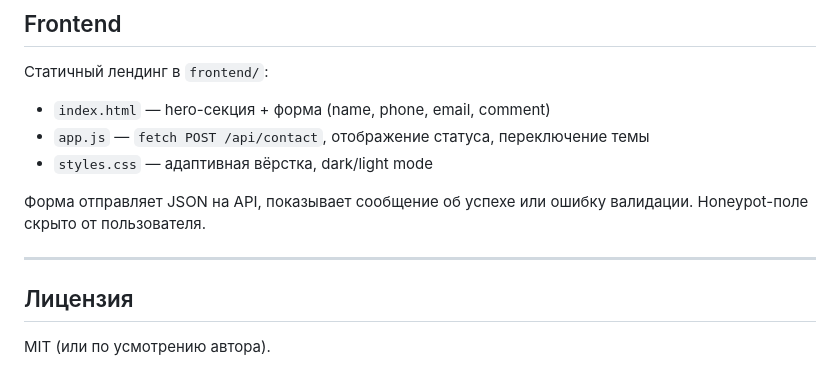
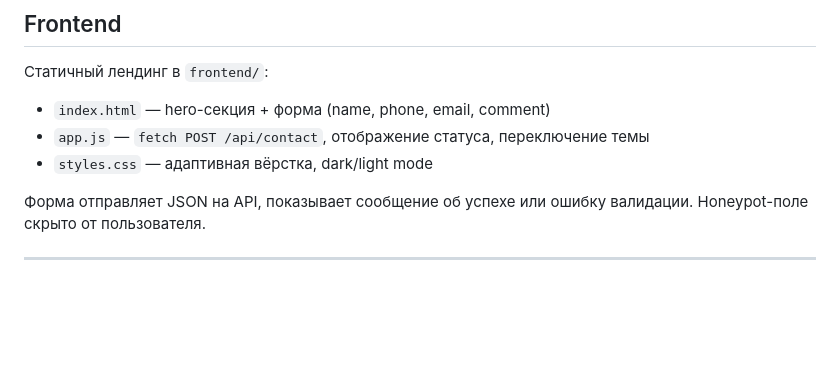
Before and after one commit to Oledjeee69/newtz, a Markdown page: README.md, the part around the change. Drawn GitHub-style; blank space fills up the shorter version.

Commit message:
Delete license information from README
Removed license section from README.

```diff
--- a/README.md
+++ b/README.md
@@ -482,7 +482,3 @@ suggested_reply (2–3 предложения, нормальный тон, бе
 Форма отправляет JSON на API, показывает сообщение об успехе или ошибку валидации. Honeypot-поле скрыто от пользователя.
 
 ---
-
-## Лицензия
-
-MIT (или по усмотрению автора).
```
